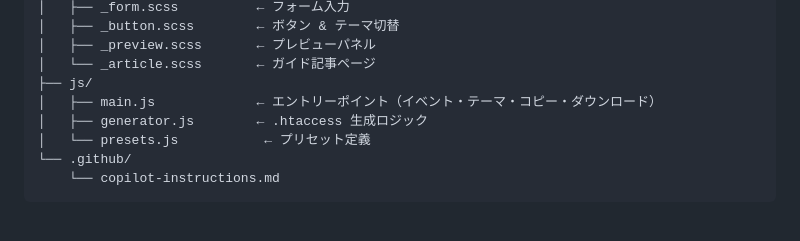
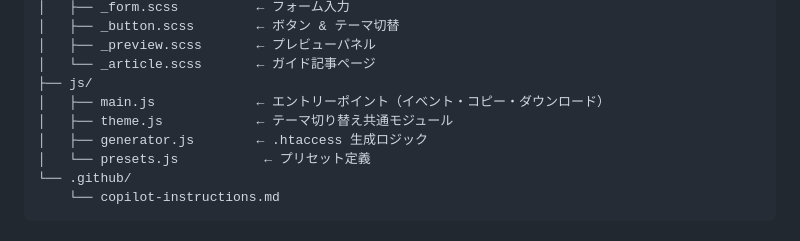
Before and after one commit to rocket-martue/htaccess-generator, a Markdown page: README.md, the part around the change. GitHub-like rendering.

Commit message:
docs: README のファイル構成に js/theme.js を追記

```diff
--- a/README.md
+++ b/README.md
@@ -73,7 +73,8 @@ WordPress 用 .htaccess のセキュリティ・パフォーマンス設定を
 │   ├── _preview.scss       ← プレビューパネル
 │   └── _article.scss       ← ガイド記事ページ
 ├── js/
-│   ├── main.js             ← エントリーポイント（イベント・テーマ・コピー・ダウンロード）
+│   ├── main.js             ← エントリーポイント（イベント・コピー・ダウンロード）
+│   ├── theme.js            ← テーマ切り替え共通モジュール
 │   ├── generator.js        ← .htaccess 生成ロジック
 │   └── presets.js           ← プリセット定義
 └── .github/
```
